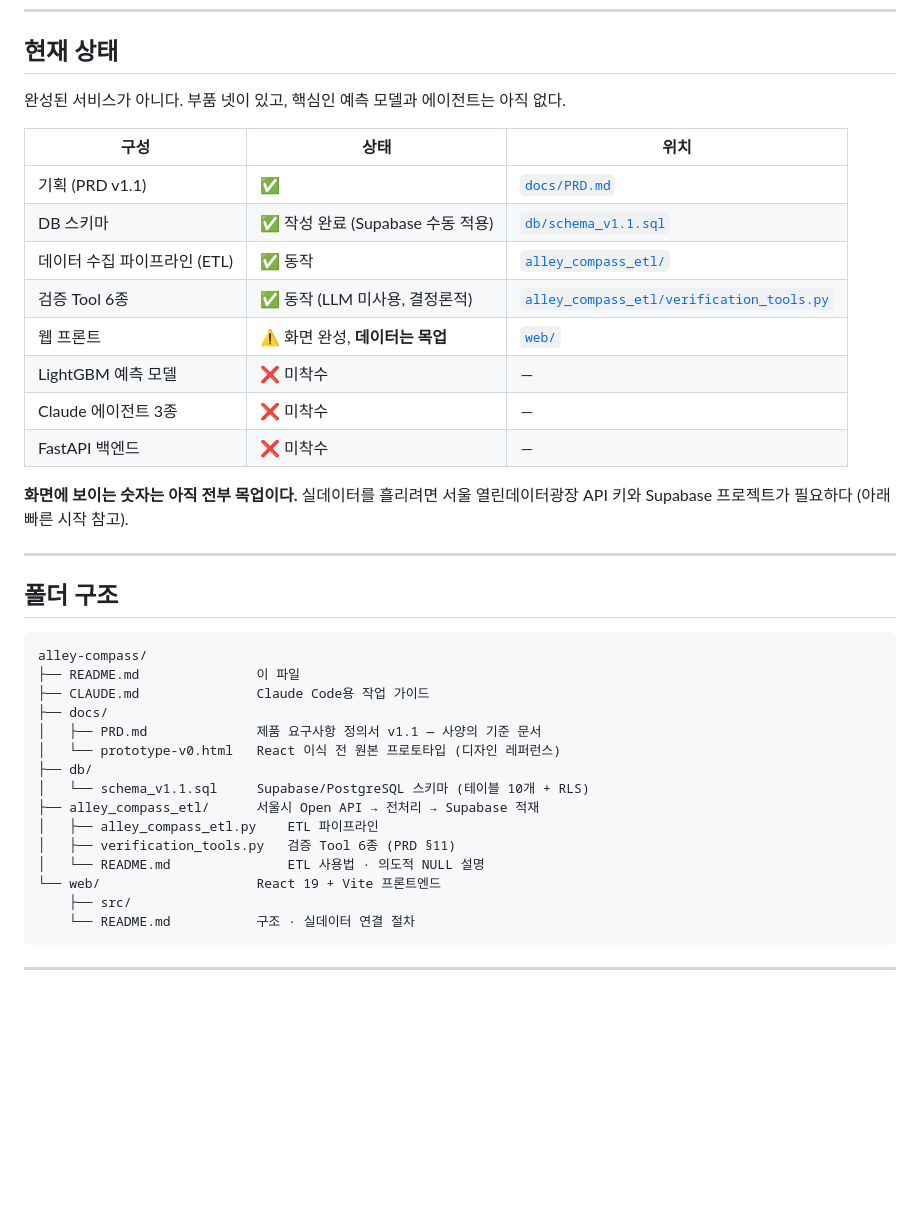
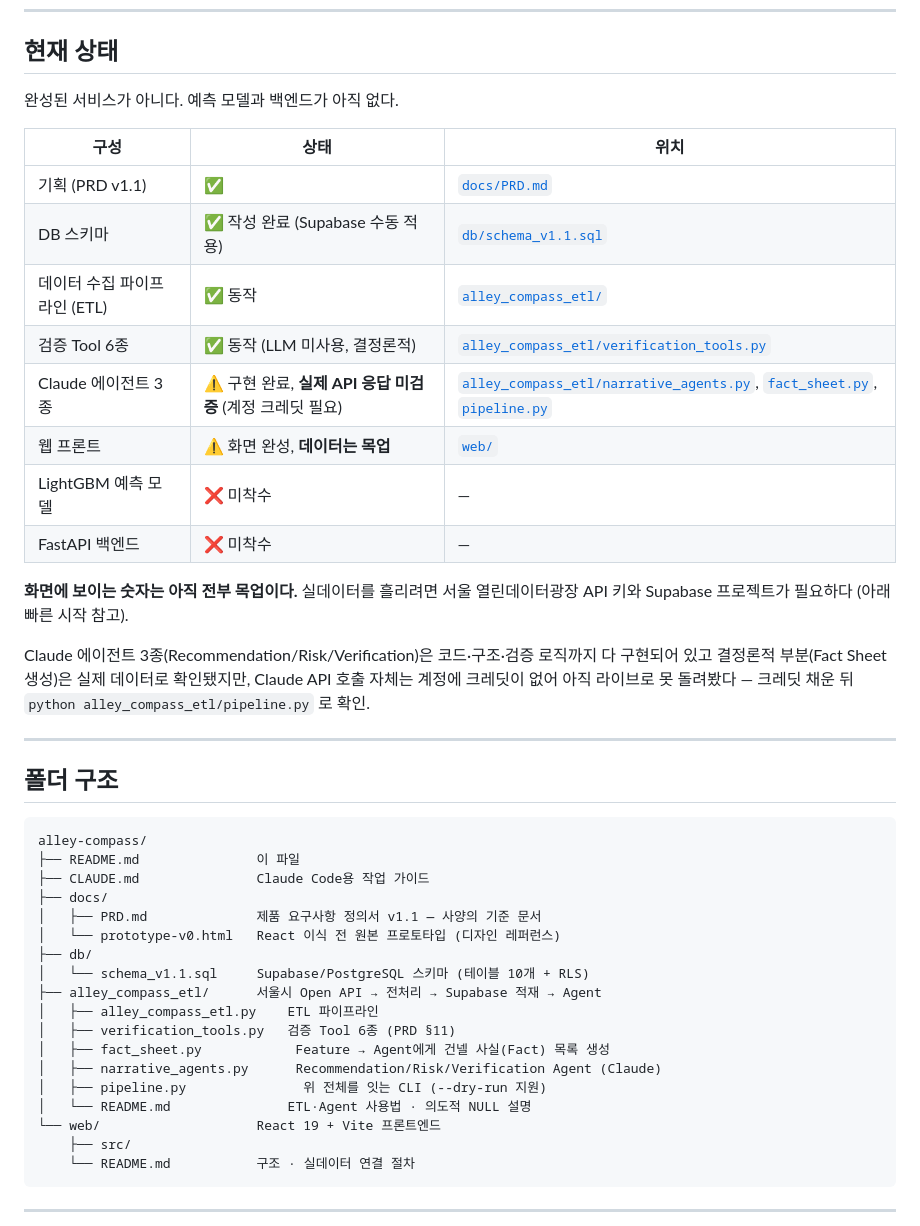
Before and after one commit to DEOKYOUNGKO/alley-compass, a Markdown page: README.md, the part around the change. Drawn GitHub-style; blank space fills up the shorter version.

```diff
--- a/README.md
+++ b/README.md
@@ -16,7 +16,7 @@
 
 ## 현재 상태
 
-완성된 서비스가 아니다. 부품 넷이 있고, 핵심인 예측 모델과 에이전트는 아직 없다.
+완성된 서비스가 아니다. 예측 모델과 백엔드가 아직 없다.
 
 | 구성 | 상태 | 위치 |
 |---|---|---|
@@ -24,13 +24,18 @@
 | DB 스키마 | ✅ 작성 완료 (Supabase 수동 적용) | [`db/schema_v1.1.sql`](db/schema_v1.1.sql) |
 | 데이터 수집 파이프라인 (ETL) | ✅ 동작 | [`alley_compass_etl/`](alley_compass_etl/) |
 | 검증 Tool 6종 | ✅ 동작 (LLM 미사용, 결정론적) | [`alley_compass_etl/verification_tools.py`](alley_compass_etl/verification_tools.py) |
+| Claude 에이전트 3종 | ⚠️ 구현 완료, **실제 API 응답 미검증** (계정 크레딧 필요) | [`alley_compass_etl/narrative_agents.py`](alley_compass_etl/narrative_agents.py), [`fact_sheet.py`](alley_compass_etl/fact_sheet.py), [`pipeline.py`](alley_compass_etl/pipeline.py) |
 | 웹 프론트 | ⚠️ 화면 완성, **데이터는 목업** | [`web/`](web/) |
 | LightGBM 예측 모델 | ❌ 미착수 | — |
-| Claude 에이전트 3종 | ❌ 미착수 | — |
 | FastAPI 백엔드 | ❌ 미착수 | — |
 
 **화면에 보이는 숫자는 아직 전부 목업이다.** 실데이터를 흘리려면 서울 열린데이터광장
 API 키와 Supabase 프로젝트가 필요하다 (아래 빠른 시작 참고).
+
+Claude 에이전트 3종(Recommendation/Risk/Verification)은 코드·구조·검증 로직까지 다
+구현되어 있고 결정론적 부분(Fact Sheet 생성)은 실제 데이터로 확인됐지만, Claude API
+호출 자체는 계정에 크레딧이 없어 아직 라이브로 못 돌려봤다 — 크레딧 채운 뒤
+`python alley_compass_etl/pipeline.py` 로 확인.
 
 ---
 
@@ -45,10 +50,13 @@ alley-compass/
 │   └── prototype-v0.html   React 이식 전 원본 프로토타입 (디자인 레퍼런스)
 ├── db/
 │   └── schema_v1.1.sql     Supabase/PostgreSQL 스키마 (테이블 10개 + RLS)
-├── alley_compass_etl/      서울시 Open API → 전처리 → Supabase 적재
+├── alley_compass_etl/      서울시 Open API → 전처리 → Supabase 적재 → Agent
 │   ├── alley_compass_etl.py    ETL 파이프라인
 │   ├── verification_tools.py   검증 Tool 6종 (PRD §11)
-│   └── README.md               ETL 사용법 · 의도적 NULL 설명
+│   ├── fact_sheet.py            Feature → Agent에게 건넬 사실(Fact) 목록 생성
+│   ├── narrative_agents.py      Recommendation/Risk/Verification Agent (Claude)
+│   ├── pipeline.py               위 전체를 잇는 CLI (--dry-run 지원)
+│   └── README.md               ETL·Agent 사용법 · 의도적 NULL 설명
 └── web/                    React 19 + Vite 프론트엔드
     ├── src/
     └── README.md           구조 · 실데이터 연결 절차
```
Also changed, not shown: CLAUDE.md (+7 -4 lines).
